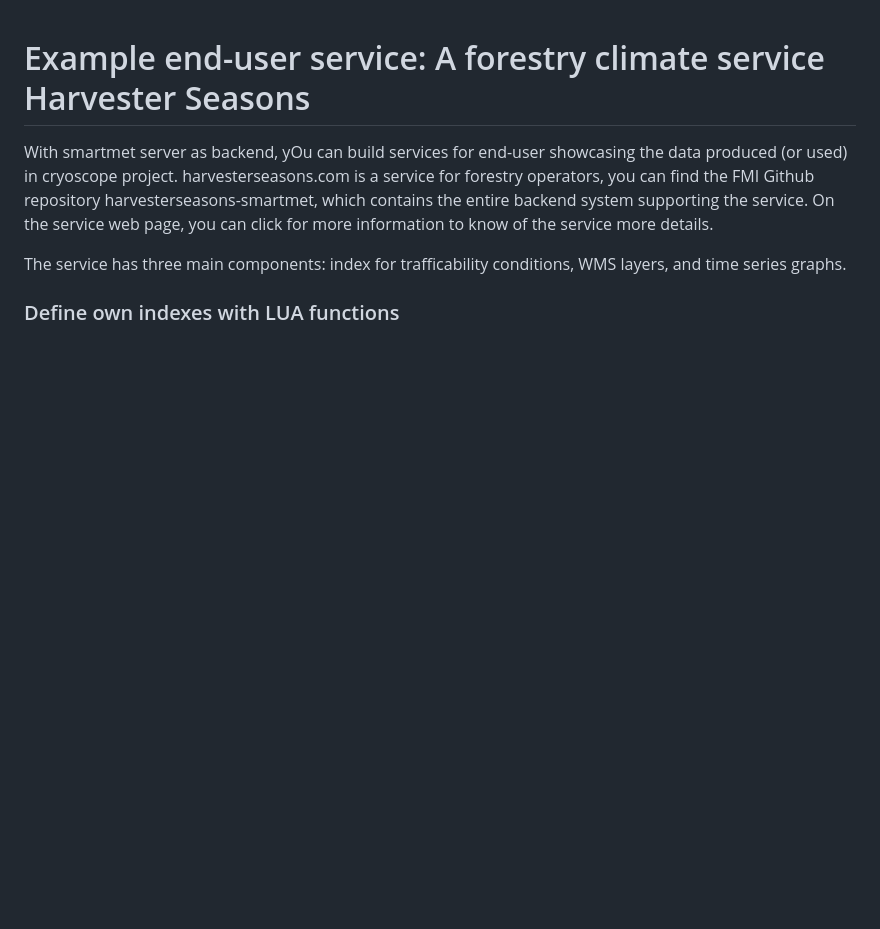
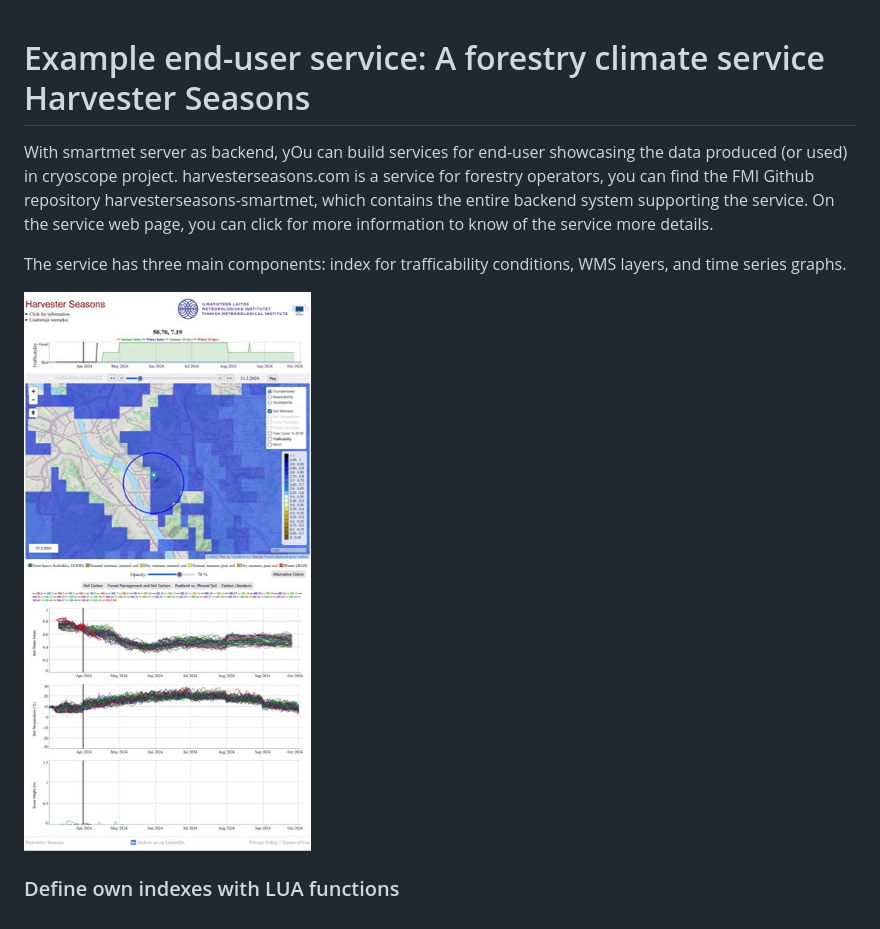
Before and after one commit to fmidev/cryoscope-smart, a Markdown page: docs/07_HarvesterSeasons.md, the part around the change. GitHub-like rendering; pictures changed too: harvesterseasons.jpg (added); blank space fills up the shorter version.

Commit message:
fig

```diff
--- a/docs/07_HarvesterSeasons.md
+++ b/docs/07_HarvesterSeasons.md
@@ -4,4 +4,6 @@ With smartmet server as backend, yOu can build services for end-user showcasing
 
 The service has three main components: index for trafficability conditions, WMS layers, and time series graphs.
 
+![figure 1](../harvesterseasons.jpg)
+
 ### Define own indexes with LUA functions
```
